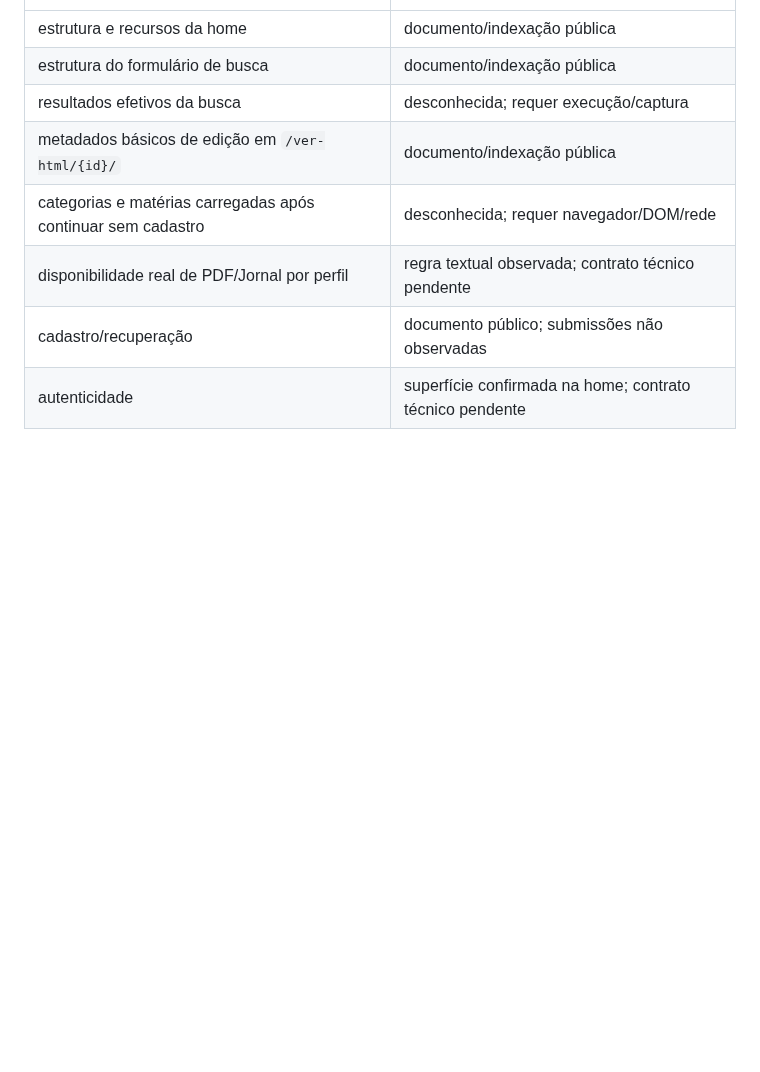
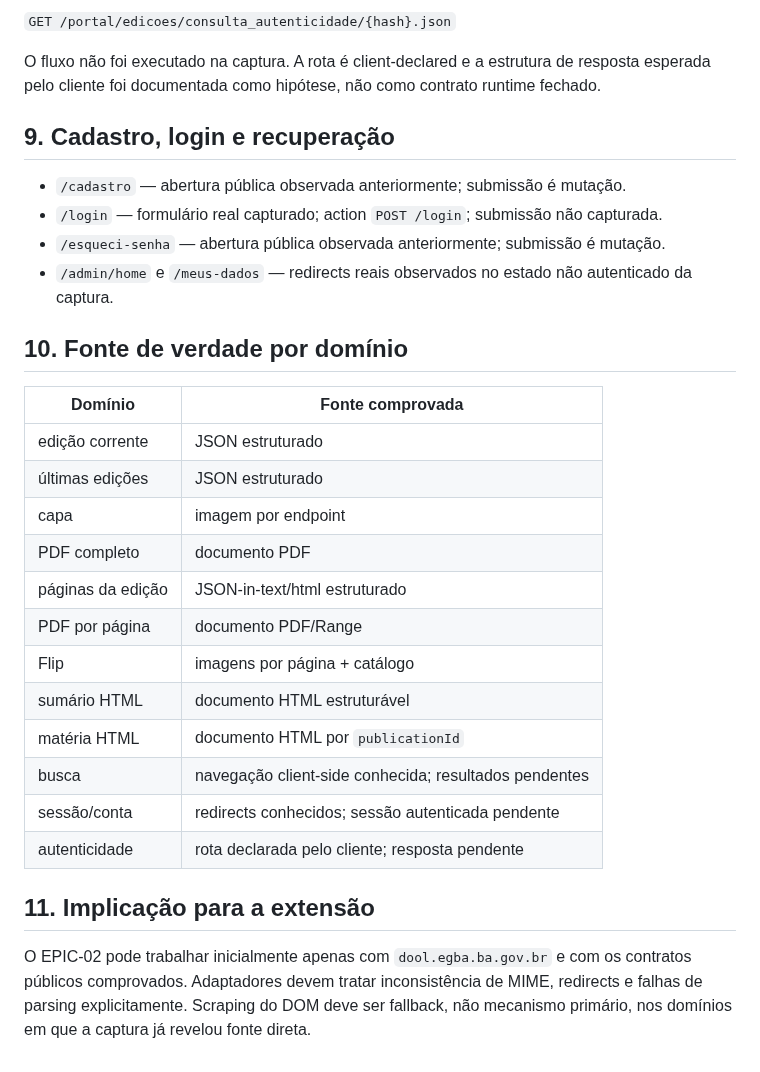
Before and after one commit to guedesle/prototipo-novo-dool, a Markdown page: docs/discovery/routes.md, the part around one of its changes. GitHub-like rendering; blank space fills up the shorter version.

```diff
--- a/docs/discovery/routes.md
+++ b/docs/discovery/routes.md
@@ -119,9 +116,31 @@ Tentativas de acesso automatizado direto durante esta rodada retornaram intermit
+`GET /portal/edicoes/consulta_autenticidade/{hash}.json`
+
+O fluxo não foi executado na captura. A rota é client-declared e a estrutura de resposta esperada pelo cliente foi documentada como hipótese, não como contrato runtime fechado.
+
+## 9. Cadastro, login e recuperação
+
+- `/cadastro` — abertura pública observada anteriormente; submissão é mutação.
+- `/login` — formulário real capturado; action `POST /login`; submissão não capturada.
+- `/esqueci-senha` — abertura pública observada anteriormente; submissão é mutação.
+- `/admin/home` e `/meus-dados` — redirects reais observados no estado não autenticado da captura.
+
+## 10. Fonte de verdade por domínio
+
+| Domínio | Fonte comprovada |
 |---|---|
-| estrutura e recursos da home | documento/indexação pública |
-| estrutura do formulário de busca | documento/indexação pública |
-| resultados efetivos da busca | desconhecida; requer execução/captura |
-| metadados básicos de edição em `/ver-html/{id}/` | documento/indexação pública |
-| categorias e matérias carregadas após continuar sem cadastro | desconhecida; requer navegador/DOM/rede |
-| disponibilidade real de PDF/Jornal por perfil | regra textual observada; contrato técnico pendente |
-| cadastro/recuperação | documento público; submissões não observadas |
-| autenticidade | superfície confirmada na home; contrato técnico pendente |
+| edição corrente | JSON estruturado |
+| últimas edições | JSON estruturado |
+| capa | imagem por endpoint |
+| PDF completo | documento PDF |
+| páginas da edição | JSON-in-text/html estruturado |
+| PDF por página | documento PDF/Range |
+| Flip | imagens por página + catálogo |
+| sumário HTML | documento HTML estruturável |
+| matéria HTML | documento HTML por `publicationId` |
+| busca | navegação client-side conhecida; resultados pendentes |
+| sessão/conta | redirects conhecidos; sessão autenticada pendente |
+| autenticidade | rota declarada pelo cliente; resposta pendente |
+
+## 11. Implicação para a extensão
+
+O EPIC-02 pode trabalhar inicialmente apenas com `dool.egba.ba.gov.br` e com os contratos públicos comprovados. Adaptadores devem tratar inconsistência de MIME, redirects e falhas de parsing explicitamente. Scraping do DOM deve ser fallback, não mecanismo primário, nos domínios em que a captura já revelou fonte direta.
```
Also changed, not shown: other parts of docs/discovery/routes.md (+77 -80 lines).
